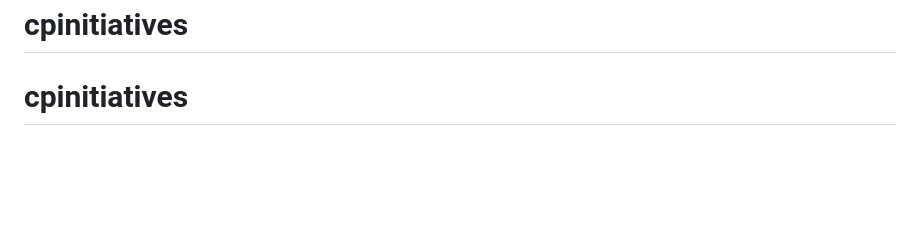
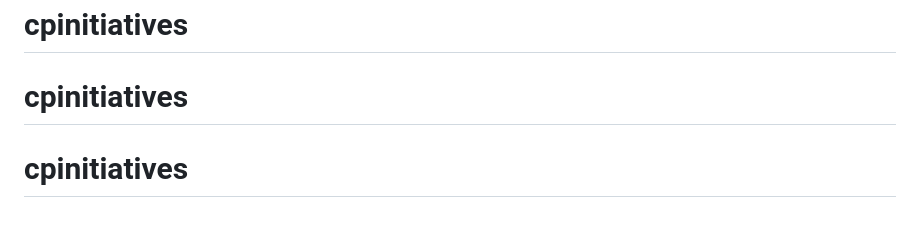
Before and after one commit to ghettoeinstein/cpinitiatives, a Markdown page: README.md, the part around the change. GitHub-like rendering; blank space fills up the shorter version.

```diff
--- a/README.md
+++ b/README.md
@@ -83,3 +83,4 @@ the home-directory repo still exists and is worth cleaning up separately.
 # cpinitiatives
 # cpinitiatives
 # cpinitiatives
+# cpinitiatives
```
